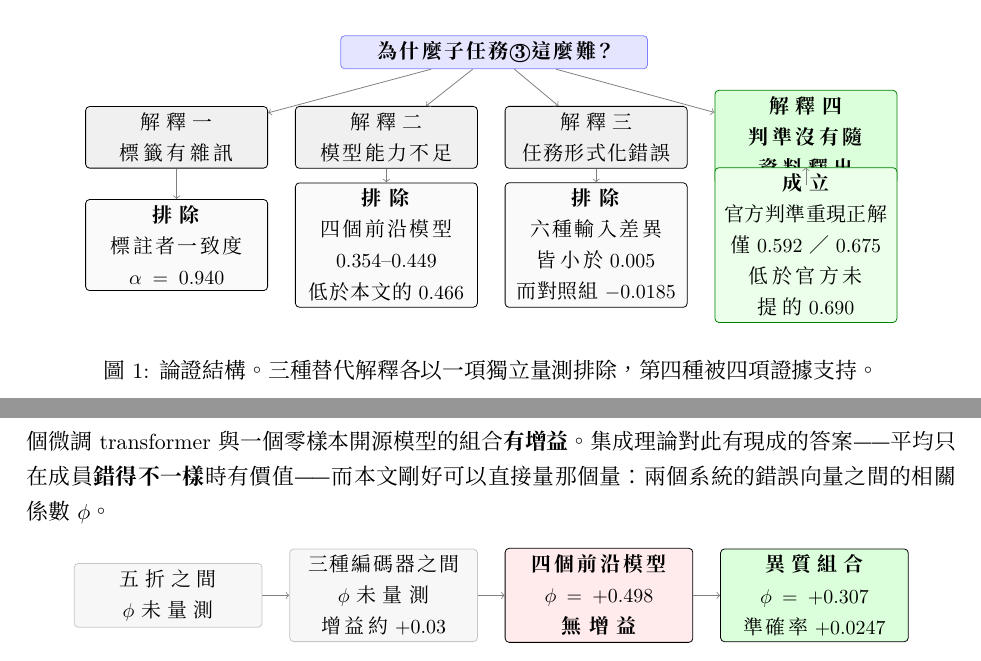
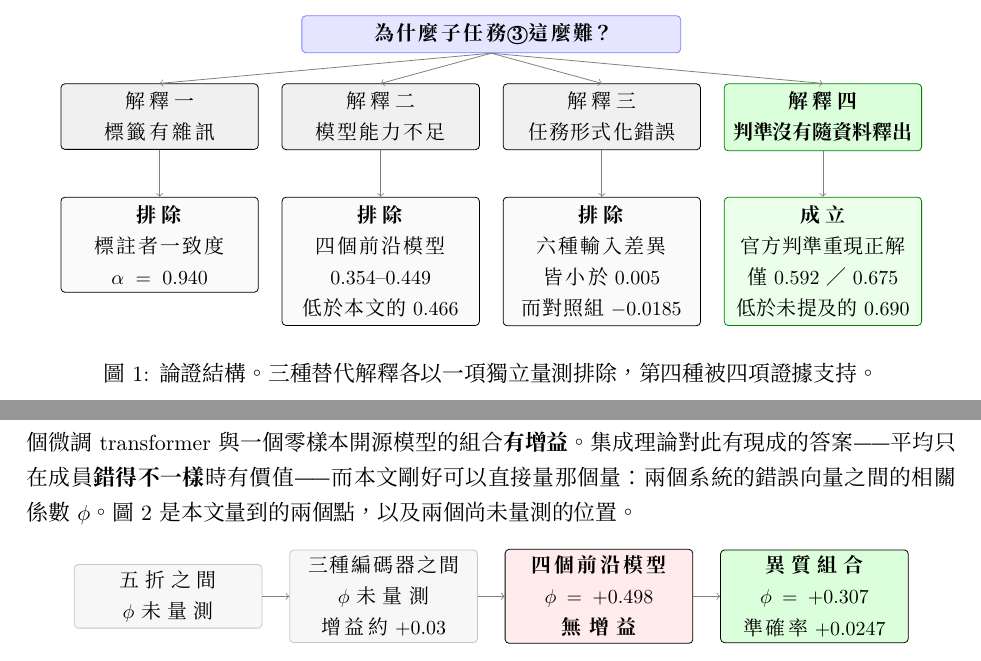
Before and after one commit to whyhugo/VeriPromiseESG, a LaTeX document (research/reports/paper_draft_zh_2026-08-30.tex): two parts of pages 5 and 9 of 11, joined at a grey line, cut so that both start at the same text. Compiled offline with XeLaTeX.

Commit message:
research: stop the boxes in figure 1 overlapping
The nodes were centred on their coordinates, so a box with three lines of text
grew both upward and downward and collided with the row beneath it. Explanation
four is longer than the other three, which is why only that column broke. Both
figures now anchor their rows at the top edge, so extra lines grow downward
only, and the rows are spaced 2 cm apart with the columns widened to 32 mm.

Figure 2 was defined with a label that nothing referenced; the discussion now
points at it, and its note is moved clear of the boxes.

Co-Authored-By: Claude Opus 5 <noreply@anthropic.com>

```diff
--- a/research/reports/paper_draft_zh_2026-08-30.tex
+++ b/research/reports/paper_draft_zh_2026-08-30.tex
@@ -190,31 +190,33 @@ VeriPromiseESG4K 含 4,000 個段落，取自 49 家台灣上市公司的 2024
 \begin{figure}[h]
 \centering
 \begin{tikzpicture}[
+  % anchor=north：每格由上緣往下長，行數不同也不會往上撞到鄰列
   box/.style={draw, rounded corners=2pt, align=center, font=\small,
-              inner sep=3pt, text width=30mm},
+              inner sep=4pt, text width=32mm, anchor=north},
   ar/.style={->, gray}]
 
-\node[box, fill=blue!10, draw=blue!50, text width=52mm] (q) at (5.6,3.4)
+\node[box, fill=blue!10, draw=blue!50, text width=64mm] (q) at (5.85,6.2)
   {\textbf{為什麼子任務\textcircled{3}這麼難？}};
 
-\node[box, fill=gray!12] (a) at (0,1.9) {解釋一\\標籤有雜訊};
-\node[box, fill=gray!12] (b) at (3.7,1.9) {解釋二\\模型能力不足};
-\node[box, fill=gray!12] (c) at (7.4,1.9) {解釋三\\任務形式化錯誤};
-\node[box, fill=green!14, draw=green!50!black] (d) at (11.1,1.9)
+\node[box, fill=gray!12]  (a) at (0,    5.0) {解釋一\\標籤有雜訊};
+\node[box, fill=gray!12]  (b) at (3.9,  5.0) {解釋二\\模型能力不足};
+\node[box, fill=gray!12]  (c) at (7.8,  5.0) {解釋三\\任務形式化錯誤};
+\node[box, fill=green!14, draw=green!50!black] (d) at (11.7,5.0)
   {\textbf{解釋四}\\\textbf{判準沒有隨資料釋出}};
 
-\node[box, fill=gray!4] (a2) at (0,0) {\textbf{排除}\\標註者一致度\\$\alpha=0.940$};
-\node[box, fill=gray!4] (b2) at (3.7,0)
+\node[box, fill=gray!4]   (a2) at (0,   3.0)
+  {\textbf{排除}\\標註者一致度\\$\alpha = 0.940$};
+\node[box, fill=gray!4]   (b2) at (3.9, 3.0)
   {\textbf{排除}\\四個前沿模型\\0.354--0.449\\低於本文的 0.466};
-\node[box, fill=gray!4] (c2) at (7.4,0)
+\node[box, fill=gray!4]   (c2) at (7.8, 3.0)
   {\textbf{排除}\\六種輸入差異\\皆小於 0.005\\而對照組 $-0.0185$};
-\node[box, fill=green!8, draw=green!50!black] (d2) at (11.1,0)
-  {\textbf{成立}\\官方判準重現正解\\僅 0.592／0.675\\低於官方未提的 0.690};
+\node[box, fill=green!8, draw=green!50!black] (d2) at (11.7,3.0)
+  {\textbf{成立}\\官方判準重現正解\\僅 0.592／0.675\\低於未提及的 0.690};
 
-\draw[ar] (q) -- (a); \draw[ar] (q) -- (b);
-\draw[ar] (q) -- (c); \draw[ar] (q) -- (d);
-\draw[ar] (a) -- (a2); \draw[ar] (b) -- (b2);
-\draw[ar] (c) -- (c2); \draw[ar] (d) -- (d2);
+\draw[ar] (q.south) -- (a.north); \draw[ar] (q.south) -- (b.north);
+\draw[ar] (q.south) -- (c.north); \draw[ar] (q.south) -- (d.north);
+\draw[ar] (a.south) -- (a2.north); \draw[ar] (b.south) -- (b2.north);
+\draw[ar] (c.south) -- (c2.north); \draw[ar] (d.south) -- (d2.north);
 \end{tikzpicture}
 \caption{論證結構。三種替代解釋各以一項獨立量測排除，第四種被四項證據支持。}
 \label{fig:arg}
@@ -509,7 +511,8 @@ Qwen3-8B 零樣本單獨 & 0.3914 & 0.7700 & $-0.0352\ [-0.0614, -0.0105]$ \\
 本文出現了兩個方向相反的集成結果，值得放在一起解釋。四個前沿模型投票\textbf{沒有
 增益}；一個微調 transformer 與一個零樣本開源模型的組合\textbf{有增益}。集成理論對此
 有現成的答案——平均只在成員\textbf{錯得不一樣}時有價值——而本文剛好可以直接量那個
-量：兩個系統的錯誤向量之間的相關係數 $\phi$。
+量：兩個系統的錯誤向量之間的相關係數 $\phi$。圖~\ref{fig:vote} 是本文量到的
+兩個點，以及兩個尚未量測的位置。
 
 \begin{figure}[h]
 \centering
@@ -526,7 +529,7 @@ Qwen3-8B 零樣本單獨 & 0.3914 & 0.7700 & $-0.0352\ [-0.0614, -0.0105]$ \\
 \node[b, fill=green!14] (het) at (11.4,0)
   {\textbf{異質組合}\\$\phi = +0.307$\\準確率 $+0.0247$};
 \draw[ar] (f5) -- (bb); \draw[ar] (bb) -- (fr); \draw[ar] (fr) -- (het);
-\node[font=\small\itshape] at (5.7,-1.5)
+\node[font=\small\itshape] at (5.7,-2.2)
   {成員錯誤相關係數 $\phi$ 愈低，平均愈有價值};
 \end{tikzpicture}
 \caption{本文量到的兩個點（右二），以及尚未量測的兩個（左二，灰）。灰色兩格的
```
